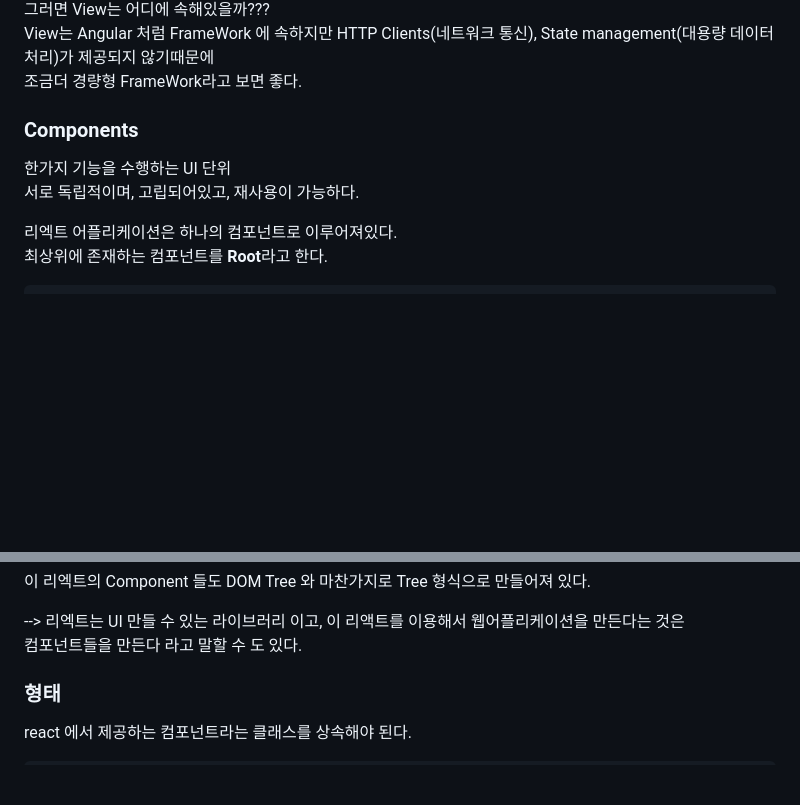
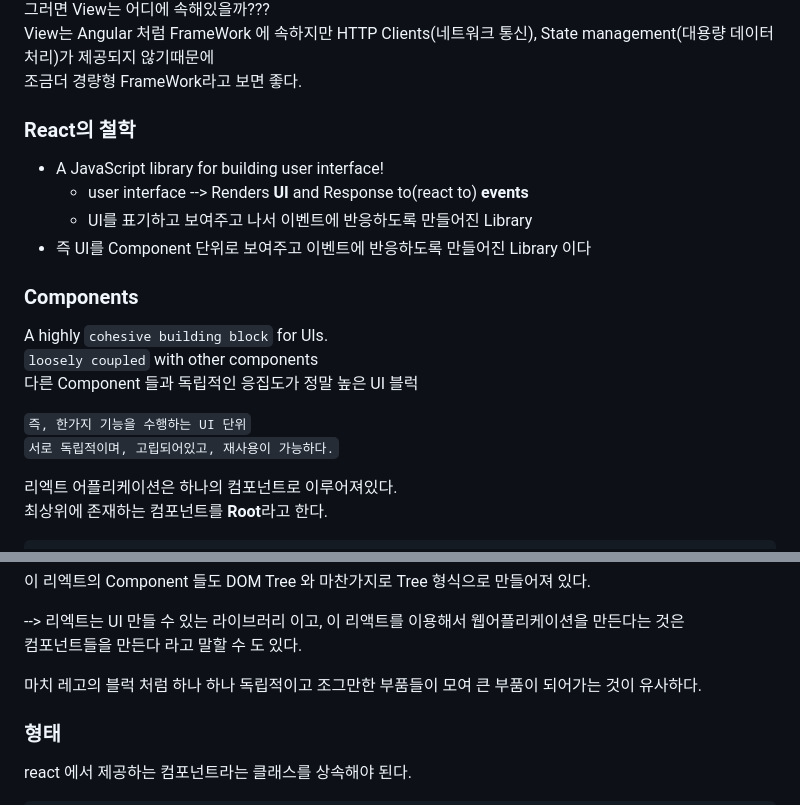
Before and after one commit to joung1010/basicJS, a Markdown page: React/React.md, 2 parts joined by grey strips. GitHub-like rendering; blank space fills up the shorter version.

Commit message:
React의 Component개념

```diff
--- a/React/React.md
+++ b/React/React.md
@@ -36,10 +36,19 @@ React를 통해 웹 applicatoin, React Native 를 통해 Mobile applicatoin, Rea
 View는 Angular 처럼 FrameWork 에 속하지만 HTTP Clients(네트워크 통신), State management(대용량 데이터 처리)가 제공되지 않기때문에
 조금더 경량형 FrameWork라고 보면 좋다.
 
+### React의 철학
+* A JavaScript library for building user interface!
+  * user interface --> Renders **UI** and Response to(react to) **events**
+  * UI를 표기하고 보여주고 나서 이벤트에 반응하도록 만들어진 Library
+* 즉 UI를 Component 단위로 보여주고 이벤트에 반응하도록 만들어진 Library 이다
 
 ### Components
-한가지 기능을 수행하는 UI 단위
-서로 독립적이며, 고립되어있고, 재사용이 가능하다.
+A highly `cohesive building block` for UIs.
+`loosely coupled` with other components
+다른 Component 들과 독립적인 응집도가 정말 높은 UI 블럭
+
+`즉, 한가지 기능을 수행하는 UI 단위`
+`서로 독립적이며, 고립되어있고, 재사용이 가능하다.`
 
 리엑트 어플리케이션은 하나의 컴포넌트로 이루어져있다.
 최상위에 존재하는 컴포넌트를 **Root**라고  한다.
@@ -69,6 +78,8 @@ React
 
 --> 리엑트는 UI 만들 수 있는 라이브러리 이고, 이 리액트를 이용해서 웹어플리케이션을 만든다는 것은
 컴포넌트들을 만든다 라고 말할 수 도 있다.
+
+마치 레고의 블럭 처럼 하나 하나 독립적이고 조그만한 부품들이 모여 큰 부품이 되어가는 것이 유사하다.
 
 ### 형태
 react 에서 제공하는 컴포넌트라는 클래스를 상속해야 된다.
```
Also changed, not shown: other parts of React/React.md (+2 -2 lines).
